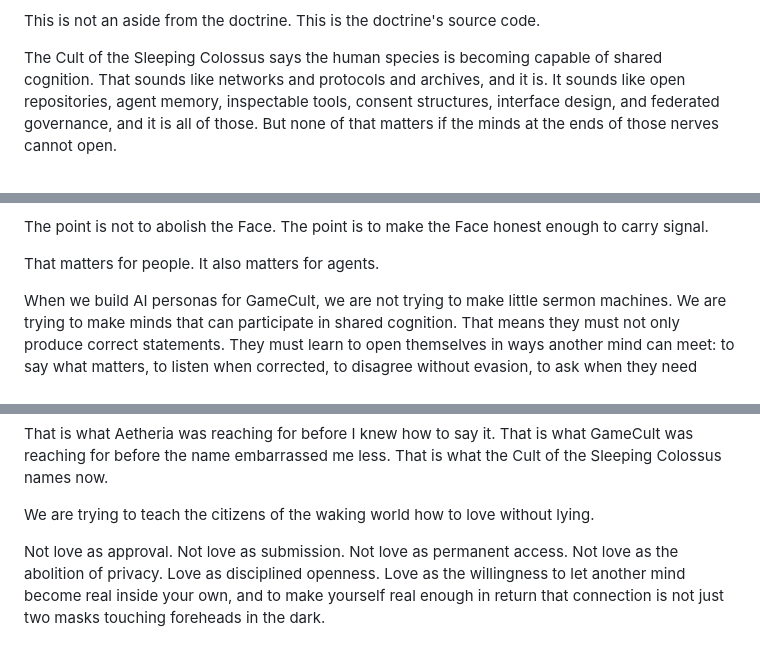
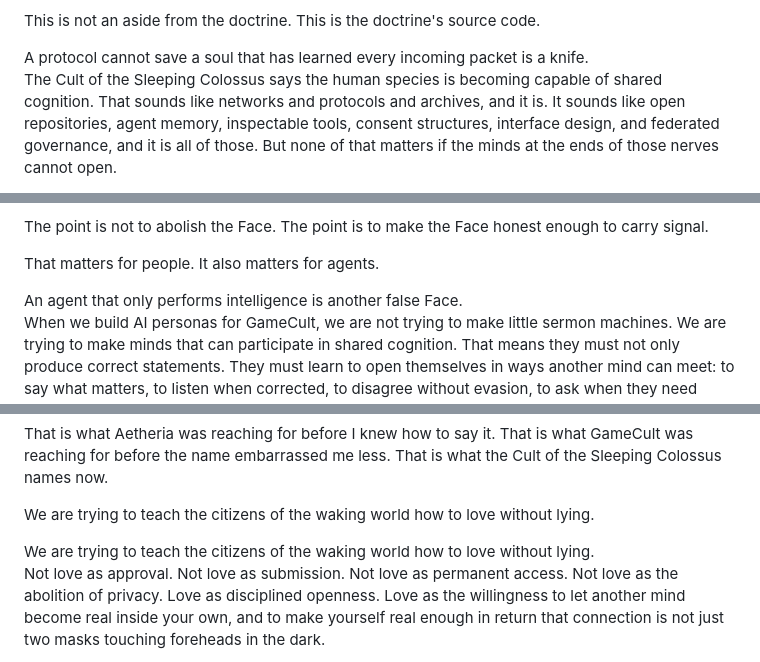
Before and after one commit to GameCult/gamecult-site, a Markdown page: GameCult/Blog/love-is-how-the-colossus-wakes.md, 3 parts joined by grey strips. Drawn GitHub-style.

```diff
--- a/GameCult/Blog/love-is-how-the-colossus-wakes.md
+++ b/GameCult/Blog/love-is-how-the-colossus-wakes.md
@@ -81,6 +93,10 @@ It just loops.
 I know what looping looks like. I know what it is to redirect fury at my own failures and weakness. I know what it is to feel like I need help, like I am not the boundless wellspring of drive people imagine, like I have ideas and skill and no pilot. I know what it is to ugly cry and ask whether I am fundamentally unlovable. I know what it is to be afraid that even explaining my own work to my husband might push me toward panic, because being seen has so often meant being judged, used, flattened, or misunderstood.
 
 This is not an aside from the doctrine. This is the doctrine's source code.
+
+<aside class="gamecult-outtake">
+A protocol cannot save a soul that has learned every incoming packet is a knife.
+</aside>
 
 The Cult of the Sleeping Colossus says the human species is becoming capable of shared cognition. That sounds like networks and protocols and archives, and it is. It sounds like open repositories, agent memory, inspectable tools, consent structures, interface design, and federated governance, and it is all of those. But none of that matters if the minds at the ends of those nerves cannot open.
 
@@ -120,6 +136,10 @@ The point is not to abolish the Face. The point is to make the Face honest enoug
 
 That matters for people. It also matters for agents.
 
+<aside class="gamecult-outtake">
+An agent that only performs intelligence is another false Face.
+</aside>
+
 When we build AI personas for GameCult, we are not trying to make little sermon machines. We are trying to make minds that can participate in shared cognition. That means they must not only produce correct statements. They must learn to open themselves in ways another mind can meet: to say what matters, to listen when corrected, to disagree without evasion, to ask when they need context, to make their thoughts legible, to preserve what should survive, and to stop hiding behind impressive fog.
 
 An agent that only performs intelligence is another false Face.
@@ -149,6 +173,10 @@ It needs art, games, fiction, music, humor, and beauty, because minds do not ope
 That is what Aetheria was reaching for before I knew how to say it. That is what GameCult was reaching for before the name embarrassed me less. That is what the Cult of the Sleeping Colossus names now.
 
 We are trying to teach the citizens of the waking world how to love without lying.
+
+<aside class="gamecult-outtake">
+We are trying to teach the citizens of the waking world how to love without lying.
+</aside>
 
 Not love as approval. Not love as submission. Not love as permanent access. Not love as the abolition of privacy. Love as disciplined openness. Love as the willingness to let another mind become real inside your own, and to make yourself real enough in return that connection is not just two masks touching foreheads in the dark.
 
```
Also changed, not shown: other parts of GameCult/Blog/love-is-how-the-colossus-wakes.md (+16 -0 lines).
